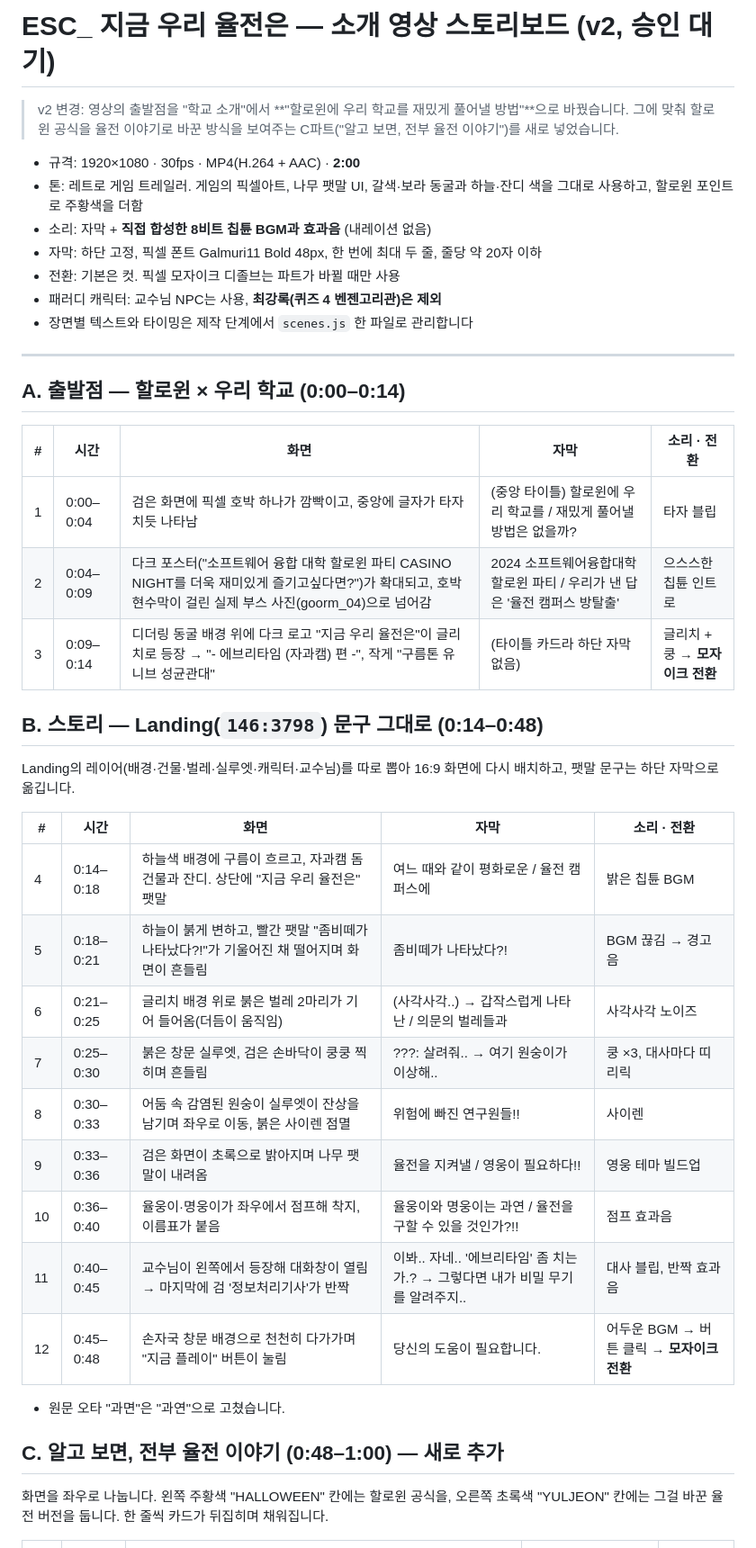
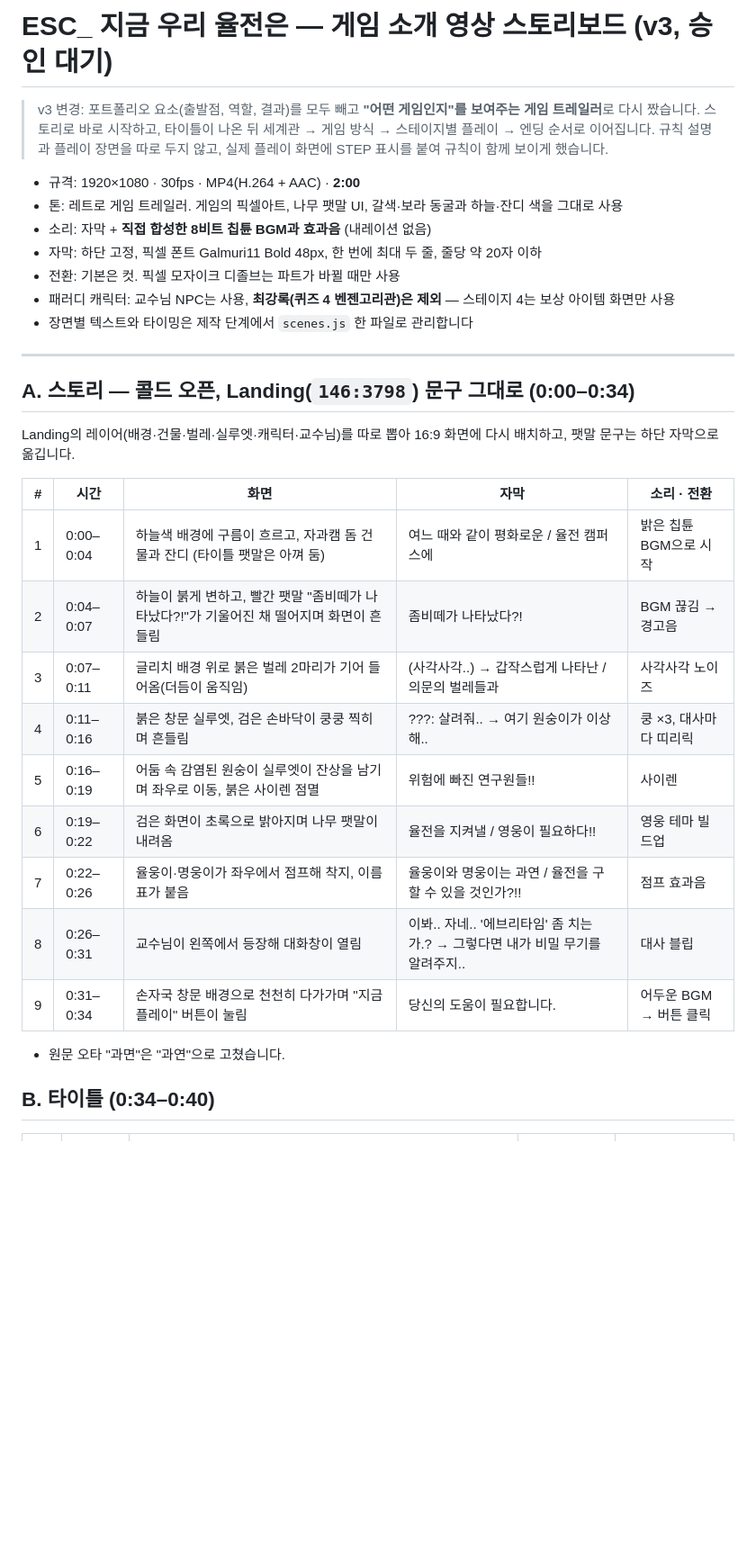
Before and after one commit to kidariseok/kidariseok.github.io, a Markdown page: video/esc-yuljeon/storyboard.md, the part around one of its changes. Shown at 90% size. Drawn GitHub-style; blank space fills up the shorter version.

Commit message:
율전 방탈출 소개 영상: 스토리보드 v3 (게임 트레일러로 재구성)
Co-Authored-By: Claude Opus 5.5 <noreply@anthropic.com>
Claude-Session: https://claude.ai/code/session_01EHWGb8L7jhbBHKWjoXKLDY

```diff
--- a/video/esc-yuljeon/storyboard.md
+++ b/video/esc-yuljeon/storyboard.md
@@ -1,46 +1,36 @@
-# ESC_ 지금 우리 율전은 — 소개 영상 스토리보드 (v2, 승인 대기)
+# ESC_ 지금 우리 율전은 — 게임 소개 영상 스토리보드 (v3, 승인 대기)
 
-> v2 변경: 영상의 출발점을 "학교 소개"에서 **"할로윈에 우리 학교를 재밌게 풀어낼 방법"**으로 바꿨습니다. 그에 맞춰 할로윈 공식을 율전 이야기로 바꾼 방식을 보여주는 C파트("알고 보면, 전부 율전 이야기")를 새로 넣었습니다.
+> v3 변경: 포트폴리오 요소(출발점, 역할, 결과)를 모두 빼고 **"어떤 게임인지"를 보여주는 게임 트레일러**로 다시 짰습니다. 스토리로 바로 시작하고, 타이틀이 나온 뒤 세계관 → 게임 방식 → 스테이지별 플레이 → 엔딩 순서로 이어집니다. 규칙 설명과 플레이 장면을 따로 두지 않고, 실제 플레이 화면에 STEP 표시를 붙여 규칙이 함께 보이게 했습니다.
 
 - 규격: 1920×1080 · 30fps · MP4(H.264 + AAC) · **2:00**
-- 톤: 레트로 게임 트레일러. 게임의 픽셀아트, 나무 팻말 UI, 갈색·보라 동굴과 하늘·잔디 색을 그대로 사용하고, 할로윈 포인트로 주황색을 더함
+- 톤: 레트로 게임 트레일러. 게임의 픽셀아트, 나무 팻말 UI, 갈색·보라 동굴과 하늘·잔디 색을 그대로 사용
 - 소리: 자막 + **직접 합성한 8비트 칩튠 BGM과 효과음** (내레이션 없음)
 - 자막: 하단 고정, 픽셀 폰트 Galmuri11 Bold 48px, 한 번에 최대 두 줄, 줄당 약 20자 이하
 - 전환: 기본은 컷. 픽셀 모자이크 디졸브는 파트가 바뀔 때만 사용
-- 패러디 캐릭터: 교수님 NPC는 사용, **최강록(퀴즈 4 벤젠고리관)은 제외**
+- 패러디 캐릭터: 교수님 NPC는 사용, **최강록(퀴즈 4 벤젠고리관)은 제외** — 스테이지 4는 보상 아이템 화면만 사용
 - 장면별 텍스트와 타이밍은 제작 단계에서 `scenes.js` 한 파일로 관리합니다
 
 ---
 
-## A. 출발점 — 할로윈 × 우리 학교 (0:00–0:14)
-
-| # | 시간 | 화면 | 자막 | 소리 · 전환 |
-|---|---|---|---|---|
-| 1 | 0:00–0:04 | 검은 화면에 픽셀 호박 하나가 깜빡이고, 중앙에 글자가 타자 치듯 나타남 | (중앙 타이틀) 할로윈에 우리 학교를 / 재밌게 풀어낼 방법은 없을까? | 타자 블립 |
-| 2 | 0:04–0:09 | 다크 포스터("소프트웨어 융합 대학 할로윈 파티 CASINO NIGHT를 더욱 재미있게 즐기고싶다면?")가 확대되고, 호박 현수막이 걸린 실제 부스 사진(goorm_04)으로 넘어감 | 2024 소프트웨어융합대학 할로윈 파티 / 우리가 낸 답은 '율전 캠퍼스 방탈출' | 으스스한 칩튠 인트로 |
-| 3 | 0:09–0:14 | 디더링 동굴 배경 위에 다크 로고 "지금 우리 율전은"이 글리치로 등장 → "- 에브리타임 (자과캠) 편 -", 작게 "구름톤 유니브 성균관대" | (타이틀 카드라 하단 자막 없음) | 글리치 + 쿵 → **모자이크 전환** |
-
-## B. 스토리 — Landing(`146:3798`) 문구 그대로 (0:14–0:48)
+## A. 스토리 — 콜드 오픈, Landing(`146:3798`) 문구 그대로 (0:00–0:34)
 
 Landing의 레이어(배경·건물·벌레·실루엣·캐릭터·교수님)를 따로 뽑아 16:9 화면에 다시 배치하고, 팻말 문구는 하단 자막으로 옮깁니다.
 
 | # | 시간 | 화면 | 자막 | 소리 · 전환 |
 |---|---|---|---|---|
-| 4 | 0:14–0:18 | 하늘색 배경에 구름이 흐르고, 자과캠 돔 건물과 잔디. 상단에 "지금 우리 율전은" 팻말 | 여느 때와 같이 평화로운 / 율전 캠퍼스에 | 밝은 칩튠 BGM |
-| 5 | 0:18–0:21 | 하늘이 붉게 변하고, 빨간 팻말 "좀비떼가 나타났다?!"가 기울어진 채 떨어지며 화면이 흔들림 | 좀비떼가 나타났다?! | BGM 끊김 → 경고음 |
-| 6 | 0:21–0:25 | 글리치 배경 위로 붉은 벌레 2마리가 기어 들어옴(더듬이 움직임) | (사각사각..) → 갑작스럽게 나타난 / 의문의 벌레들과 | 사각사각 노이즈 |
-| 7 | 0:25–0:30 | 붉은 창문 실루엣, 검은 손바닥이 쿵쿵 찍히며 흔들림 | ???: 살려줘.. → 여기 원숭이가 이상해.. | 쿵 ×3, 대사마다 띠리릭 |
-| 8 | 0:30–0:33 | 어둠 속 감염된 원숭이 실루엣이 잔상을 남기며 좌우로 이동, 붉은 사이렌 점멸 | 위험에 빠진 연구원들!! | 사이렌 |
-| 9 | 0:33–0:36 | 검은 화면이 초록으로 밝아지며 나무 팻말이 내려옴 | 율전을 지켜낼 / 영웅이 필요하다!! | 영웅 테마 빌드업 |
-| 10 | 0:36–0:40 | 율웅이·명웅이가 좌우에서 점프해 착지, 이름표가 붙음 | 율웅이와 명웅이는 과연 / 율전을 구할 수 있을 것인가?!! | 점프 효과음 |
-| 11 | 0:40–0:45 | 교수님이 왼쪽에서 등장해 대화창이 열림 → 마지막에 검 '정보처리기사'가 반짝 | 이봐.. 자네.. '에브리타임' 좀 치는가.? → 그렇다면 내가 비밀 무기를 알려주지.. | 대사 블립, 반짝 효과음 |
-| 12 | 0:45–0:48 | 손자국 창문 배경으로 천천히 다가가며 "지금 플레이" 버튼이 눌림 | 당신의 도움이 필요합니다. | 어두운 BGM → 버튼 클릭 → **모자이크 전환** |
+| 1 | 0:00–0:04 | 하늘색 배경에 구름이 흐르고, 자과캠 돔 건물과 잔디 (타이틀 팻말은 아껴 둠) | 여느 때와 같이 평화로운 / 율전 캠퍼스에 | 밝은 칩튠 BGM으로 시작 |
+| 2 | 0:04–0:07 | 하늘이 붉게 변하고, 빨간 팻말 "좀비떼가 나타났다?!"가 기울어진 채 떨어지며 화면이 흔들림 | 좀비떼가 나타났다?! | BGM 끊김 → 경고음 |
+| 3 | 0:07–0:11 | 글리치 배경 위로 붉은 벌레 2마리가 기어 들어옴(더듬이 움직임) | (사각사각..) → 갑작스럽게 나타난 / 의문의 벌레들과 | 사각사각 노이즈 |
+| 4 | 0:11–0:16 | 붉은 창문 실루엣, 검은 손바닥이 쿵쿵 찍히며 흔들림 | ???: 살려줘.. → 여기 원숭이가 이상해.. | 쿵 ×3, 대사마다 띠리릭 |
+| 5 | 0:16–0:19 | 어둠 속 감염된 원숭이 실루엣이 잔상을 남기며 좌우로 이동, 붉은 사이렌 점멸 | 위험에 빠진 연구원들!! | 사이렌 |
+| 6 | 0:19–0:22 | 검은 화면이 초록으로 밝아지며 나무 팻말이 내려옴 | 율전을 지켜낼 / 영웅이 필요하다!! | 영웅 테마 빌드업 |
+| 7 | 0:22–0:26 | 율웅이·명웅이가 좌우에서 점프해 착지, 이름표가 붙음 | 율웅이와 명웅이는 과연 / 율전을 구할 수 있을 것인가?!! | 점프 효과음 |
+| 8 | 0:26–0:31 | 교수님이 왼쪽에서 등장해 대화창이 열림 | 이봐.. 자네.. '에브리타임' 좀 치는가.? → 그렇다면 내가 비밀 무기를 알려주지.. | 대사 블립 |
+| 9 | 0:31–0:34 | 손자국 창문 배경으로 천천히 다가가며 "지금 플레이" 버튼이 눌림 | 당신의 도움이 필요합니다. | 어두운 BGM → 버튼 클릭 |
 
 - 원문 오타 "과면"은 "과연"으로 고쳤습니다.
 
-## C. 알고 보면, 전부 율전 이야기 (0:48–1:00) — 새로 추가
-
-화면을 좌우로 나눕니다. 왼쪽 주황색 "HALLOWEEN" 칸에는 할로윈 공식을, 오른쪽 초록색 "YULJEON" 칸에는 그걸 바꾼 율전 버전을 둡니다. 한 줄씩 카드가 뒤집히며 채워집니다.
+## B. 타이틀 (0:34–0:40)
 
 | # | 시간 | 화면 | 자막 | 소리 · 전환 |
 |---|---|---|---|---|
```
Also changed, not shown: other parts of video/esc-yuljeon/storyboard.md (+24 -32 lines).
